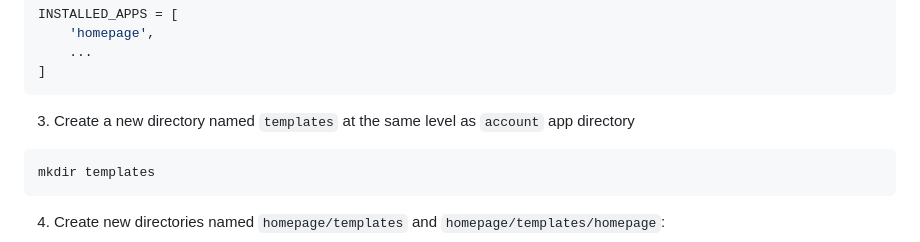
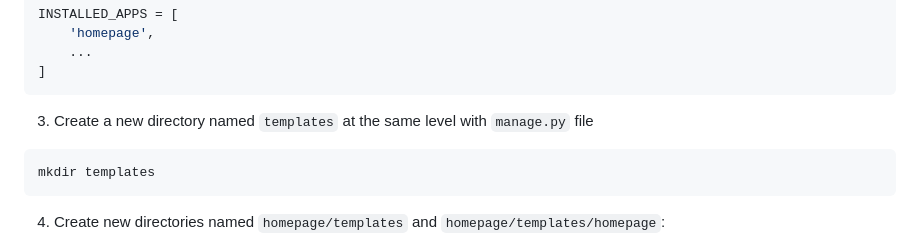
Before and after one commit to svvoii/custom_user_model, a Markdown page: README.md, the part around the change. GitHub-like rendering.

````diff
--- a/README.md
+++ b/README.md
@@ -91,7 +91,7 @@ INSTALLED_APPS = [
 ]
 ```
 
-3. Create a new directory named `templates` at the same level as `account` app directory
+3. Create a new directory named `templates` at the same level with `manage.py` file
 
 ```bash
 mkdir templates
````
